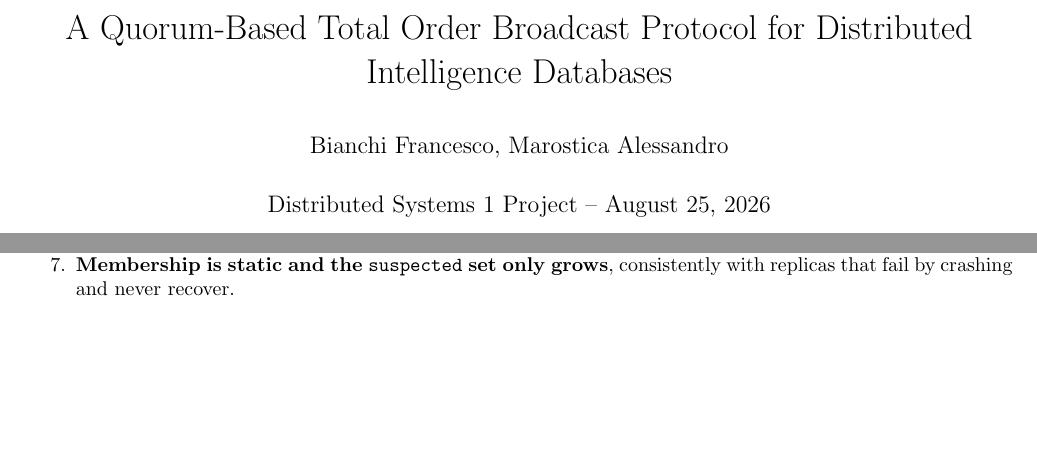
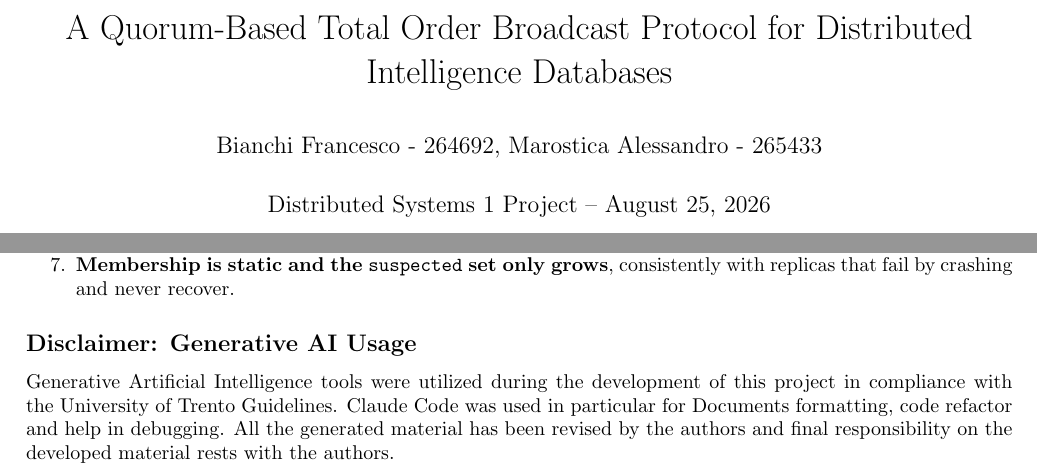
Before and after one commit to Teto03/Distributed_Denial_of_Systems, a LaTeX document (report/main.tex, which reads report/04_ai_usage.tex): two parts of pages 1 and 5 of 5, joined at a grey line, cut so that both start at the same text, the shorter picture padded with empty space. Compiled offline with pdfLaTeX.

Commit message:
final commit v2, ai disclaimer, matricolas

```diff
--- /dev/null
+++ b/report/04_ai_usage.tex
@@ -0,0 +1,6 @@
+\subsection*{Disclaimer: Generative AI Usage}
+
+Generative Artificial Intelligence tools were utilized during the development of this project in
+compliance with the University of Trento Guidelines. Claude Code was used in particular for Documents
+formatting, code refactor and help in debugging. All the generated material has been revised by the
+authors and final responsibility on the developed material rests with the authors.
--- a/report/main.tex
+++ b/report/main.tex
@@ -82,7 +82,7 @@
 \pagestyle{fancy}
 
 \title{\vspace{-20mm}A Quorum-Based Total Order Broadcast Protocol for Distributed Intelligence Databases}
-\author{Bianchi Francesco, Marostica Alessandro}
+\author{Bianchi Francesco - 264692, Marostica Alessandro - 265433}
 \date{Distributed Systems 1 Project -- \today}
 
 \begin{document}
@@ -90,4 +90,5 @@
     \input{01_structure}
     \input{02_design}
     \input{03_implementation}
+    \input{04_ai_usage}
 \end{document}
```
Also changed, not shown: report/main.pdf, 2 other files.
